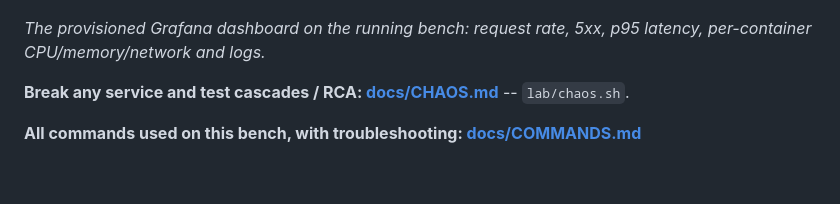
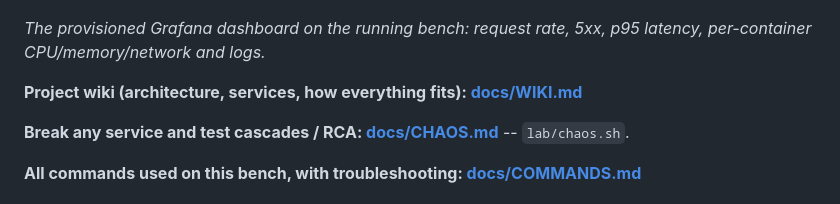
Before and after one commit to Royson-salis-18/bench-1, a Markdown page: README.md, the part around the change. Rendered like a GitHub page; blank space fills up the shorter version.

```diff
--- a/README.md
+++ b/README.md
@@ -7,6 +7,8 @@ Everything is containerised (one Dockerfile per service, one compose file) and c
 ![ShopFlow Grafana dashboard from the running bench](docs/dashboard.png)
 
 *The provisioned Grafana dashboard on the running bench: request rate, 5xx, p95 latency, per-container CPU/memory/network and logs.*
+
+**Project wiki (architecture, services, how everything fits): [docs/WIKI.md](docs/WIKI.md)**
 
 **Break any service and test cascades / RCA: [docs/CHAOS.md](docs/CHAOS.md)** -- `lab/chaos.sh`.
 
```
Also changed, not shown: docs/WIKI.md (added, +65 -0 lines).
